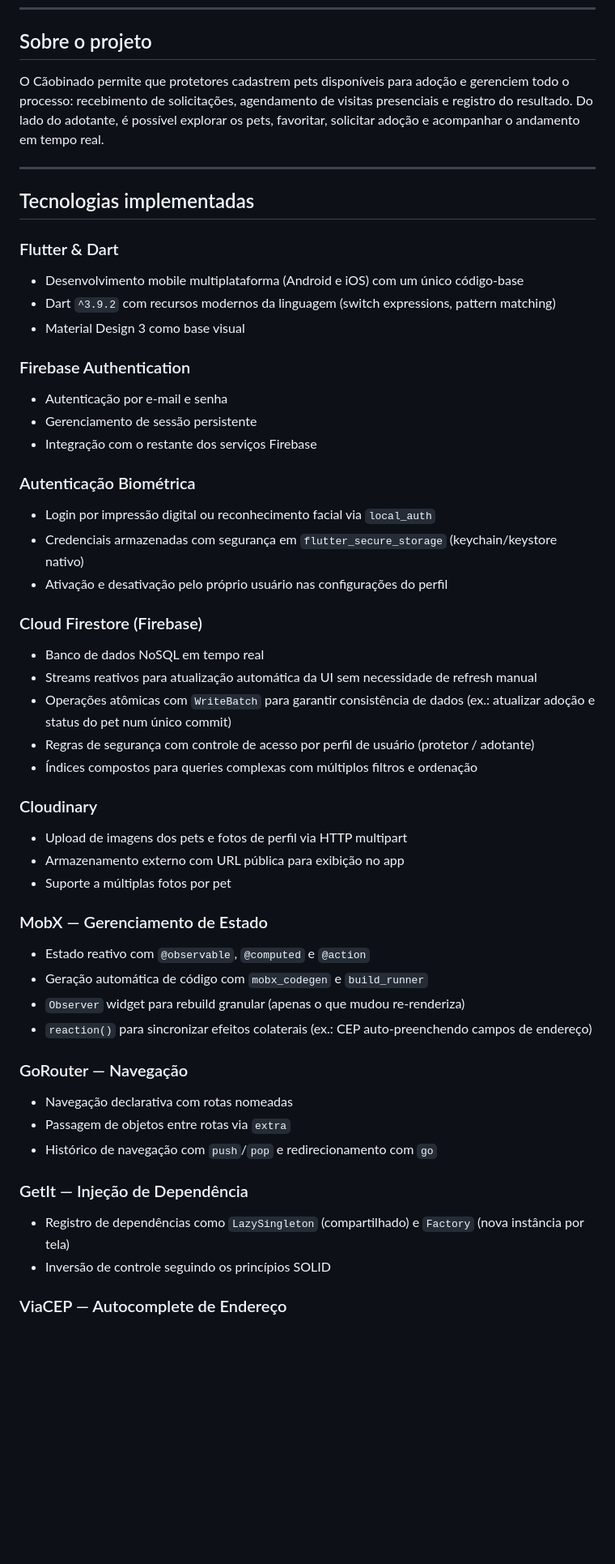
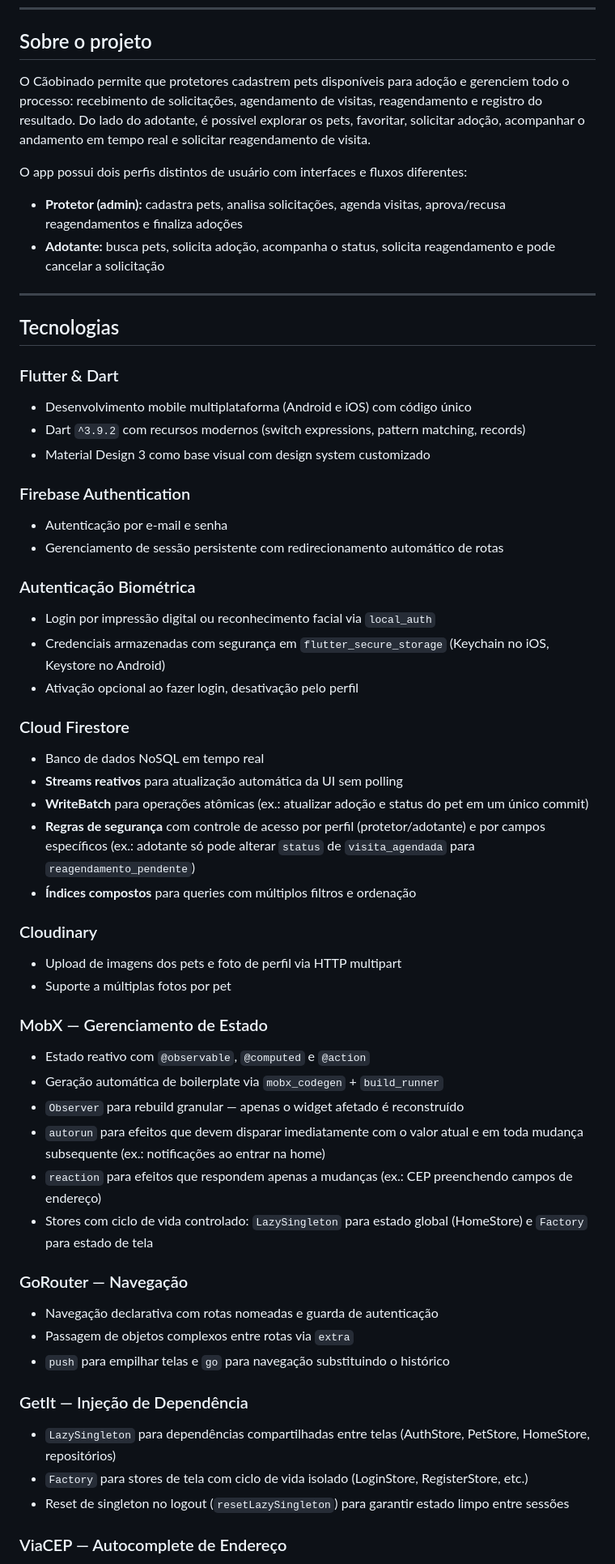
Before and after one commit to Ianzinn/Cao_binado, a Markdown page: README.md, the part around one of its changes. Shown at 81% size. Rendered like a GitHub page; blank space fills up the shorter version.

```diff
--- a/README.md
+++ b/README.md
@@ -6,52 +6,58 @@ Aplicativo mobile desenvolvido em Flutter como projeto acadêmico. A proposta é
 
 ## Sobre o projeto
 
-O Cãobinado permite que protetores cadastrem pets disponíveis para adoção e gerenciem todo o processo: recebimento de solicitações, agendamento de visitas presenciais e registro do resultado. Do lado do adotante, é possível explorar os pets, favoritar, solicitar adoção e acompanhar o andamento em tempo real.
+O Cãobinado permite que protetores cadastrem pets disponíveis para adoção e gerenciem todo o processo: recebimento de solicitações, agendamento de visitas, reagendamento e registro do resultado. Do lado do adotante, é possível explorar os pets, favoritar, solicitar adoção, acompanhar o andamento em tempo real e solicitar reagendamento de visita.
+
+O app possui dois perfis distintos de usuário com interfaces e fluxos diferentes:
+
+- **Protetor (admin):** cadastra pets, analisa solicitações, agenda visitas, aprova/recusa reagendamentos e finaliza adoções
+- **Adotante:** busca pets, solicita adoção, acompanha o status, solicita reagendamento e pode cancelar a solicitação
 
 ---
 
-## Tecnologias implementadas
+## Tecnologias
 
 ### Flutter & Dart
-- Desenvolvimento mobile multiplataforma (Android e iOS) com um único código-base
-- Dart `^3.9.2` com recursos modernos da linguagem (switch expressions, pattern matching)
-- Material Design 3 como base visual
+- Desenvolvimento mobile multiplataforma (Android e iOS) com código único
+- Dart `^3.9.2` com recursos modernos (switch expressions, pattern matching, records)
+- Material Design 3 como base visual com design system customizado
 
 ### Firebase Authentication
 - Autenticação por e-mail e senha
-- Gerenciamento de sessão persistente
-- Integração com o restante dos serviços Firebase
+- Gerenciamento de sessão persistente com redirecionamento automático de rotas
 
 ### Autenticação Biométrica
 - Login por impressão digital ou reconhecimento facial via `local_auth`
-- Credenciais armazenadas com segurança em `flutter_secure_storage` (keychain/keystore nativo)
-- Ativação e desativação pelo próprio usuário nas configurações do perfil
+- Credenciais armazenadas com segurança em `flutter_secure_storage` (Keychain no iOS, Keystore no Android)
+- Ativação opcional ao fazer login, desativação pelo perfil
 
-### Cloud Firestore (Firebase)
+### Cloud Firestore
 - Banco de dados NoSQL em tempo real
-- Streams reativos para atualização automática da UI sem necessidade de refresh manual
-- Operações atômicas com `WriteBatch` para garantir consistência de dados (ex.: atualizar adoção e status do pet num único commit)
-- Regras de segurança com controle de acesso por perfil de usuário (protetor / adotante)
-- Índices compostos para queries complexas com múltiplos filtros e ordenação
+- **Streams reativos** para atualização automática da UI sem polling
+- **WriteBatch** para operações atômicas (ex.: atualizar adoção e status do pet em um único commit)
+- **Regras de segurança** com controle de acesso por perfil (protetor/adotante) e por campos específicos (ex.: adotante só pode alterar `status` de `visita_agendada` para `reagendamento_pendente`)
+- **Índices compostos** para queries com múltiplos filtros e ordenação
 
 ### Cloudinary
-- Upload de imagens dos pets e fotos de perfil via HTTP multipart
-- Armazenamento externo com URL pública para exibição no app
+- Upload de imagens dos pets e foto de perfil via HTTP multipart
 - Suporte a múltiplas fotos por pet
 
 ### MobX — Gerenciamento de Estado
 - Estado reativo com `@observable`, `@computed` e `@action`
-- Geração automática de código com `mobx_codegen` e `build_runner`
-- `Observer` widget para rebuild granular (apenas o que mudou re-renderiza)
-- `reaction()` para sincronizar efeitos colaterais (ex.: CEP auto-preenchendo campos de endereço)
+- Geração automática de boilerplate via `mobx_codegen` + `build_runner`
+- `Observer` para rebuild granular — apenas o widget afetado é reconstruído
+- `autorun` para efeitos que devem disparar imediatamente com o valor atual e em toda mudança subsequente (ex.: notificações ao entrar na home)
+- `reaction` para efeitos que respondem apenas a mudanças (ex.: CEP preenchendo campos de endereço)
+- Stores com ciclo de vida controlado: `LazySingleton` para estado global (HomeStore) e `Factory` para estado de tela
 
 ### GoRouter — Navegação
-- Navegação declarativa com rotas nomeadas
-- Passagem de objetos entre rotas via `extra`
-- Histórico de navegação com `push`/`pop` e redirecionamento com `go`
+- Navegação declarativa com rotas nomeadas e guarda de autenticação
+- Passagem de objetos complexos entre rotas via `extra`
+- `push` para empilhar telas e `go` para navegação substituindo o histórico
 
 ### GetIt — Injeção de Dependência
-- Registro de dependências como `LazySingleton` (compartilhado) e `Factory` (nova instância por tela)
-- Inversão de controle seguindo os princípios SOLID
+- `LazySingleton` para dependências compartilhadas entre telas (AuthStore, PetStore, HomeStore, repositórios)
+- `Factory` para stores de tela com ciclo de vida isolado (LoginStore, RegisterStore, etc.)
+- Reset de singleton no logout (`resetLazySingleton`) para garantir estado limpo entre sessões
 
 ### ViaCEP — Autocomplete de Endereço
```
Also changed, not shown: other parts of README.md (+150 -63 lines).
